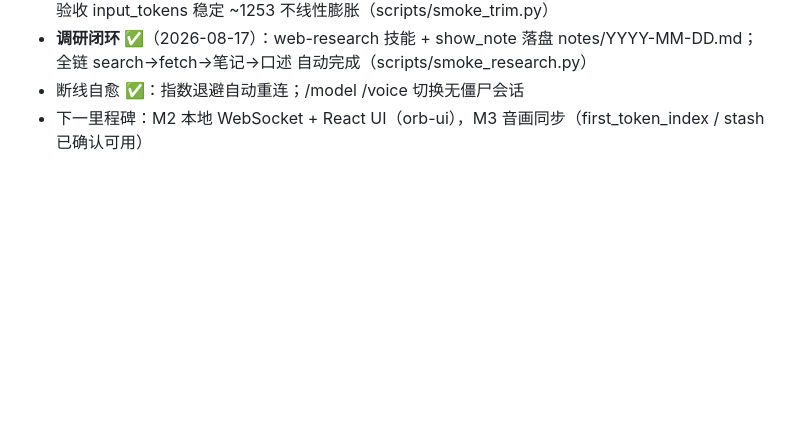
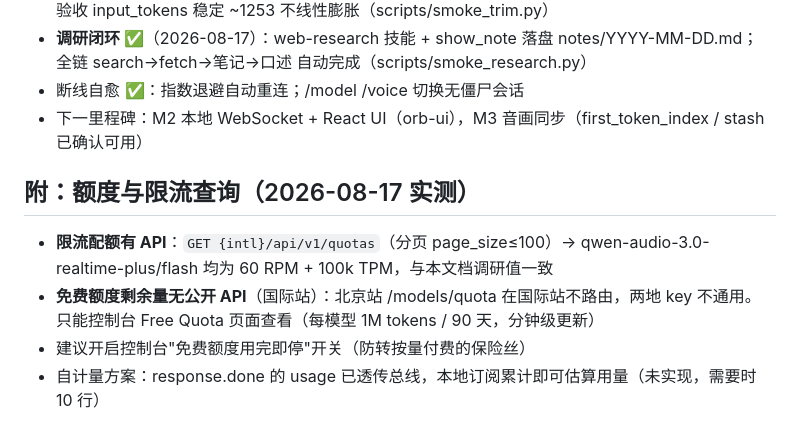
Before and after one commit to SkyVessel/voice-co-reader, a Markdown page: docs/调研-语音模型选型.md, the part around the change. GitHub-like rendering; blank space fills up the shorter version.

Commit message:
docs: 额度/限流查询实测（quotas API 可用，免费额度无 API）

```diff
--- a/docs/调研-语音模型选型.md
+++ b/docs/调研-语音模型选型.md
@@ -173,3 +173,12 @@ GA 模型禁止携带 `OpenAI-Beta: realtime=v1` 头（new-api PR #6032）。
   全链 search→fetch→笔记→口述 自动完成（scripts/smoke_research.py）
 - 断线自愈 ✅：指数退避自动重连；/model /voice 切换无僵尸会话
 - 下一里程碑：M2 本地 WebSocket + React UI（orb-ui），M3 音画同步（first_token_index / stash 已确认可用）
+
+## 附：额度与限流查询（2026-08-17 实测）
+
+- **限流配额有 API**：`GET {intl}/api/v1/quotas`（分页 page_size≤100）→ qwen-audio-3.0-realtime-plus/flash
+  均为 60 RPM + 100k TPM，与本文档调研值一致
+- **免费额度剩余量无公开 API**（国际站）：北京站 /models/quota 在国际站不路由，两地 key 不通用。
+  只能控制台 Free Quota 页面查看（每模型 1M tokens / 90 天，分钟级更新）
+- 建议开启控制台"免费额度用完即停"开关（防转按量付费的保险丝）
+- 自计量方案：response.done 的 usage 已透传总线，本地订阅累计即可估算用量（未实现，需要时 10 行）
```
